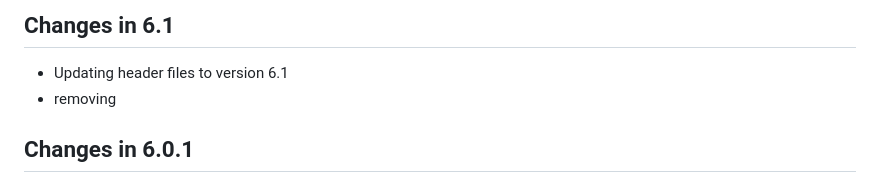
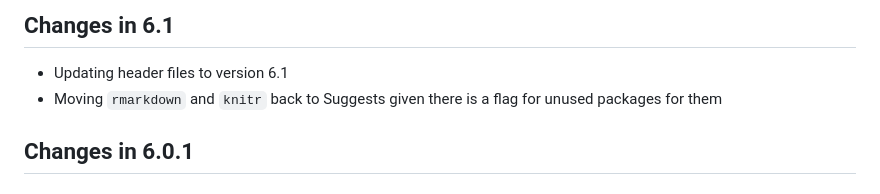
Before and after one commit to ericdunipace/RcppCGAL, a Markdown page: NEWS.md, the part around the change. GitHub-like rendering.

Commit message:
update news file for v6.1

```diff
--- a/NEWS.md
+++ b/NEWS.md
@@ -2,7 +2,7 @@
 
 ## Changes in 6.1
 * Updating header files to version 6.1
-* removing
+* Moving `rmarkdown` and `knitr` back to Suggests given there is a flag for unused packages for them
 
 ## Changes in 6.0.1
 ### Minor improvements and Bug Fixes
```
